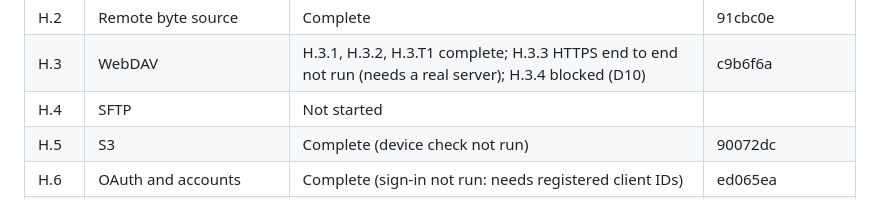
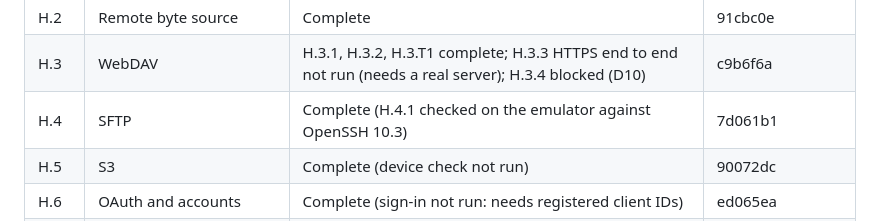
Before and after one commit to Ju-Long/Edendale, a Markdown page: ENHANCEMENT.md, the part around the change. Drawn GitHub-style.

Commit message:
Android 27.0: Tracking for H.4
Co-Authored-By: Claude Opus 5.5 <noreply@anthropic.com>

```diff
--- a/ENHANCEMENT.md
+++ b/ENHANCEMENT.md
@@ -1992,7 +1992,7 @@ H.9.1, H.10.1, H.12.1, I.2.1, and I.3.1.
 | H.1 | Connector contract | Complete | 0b43a91 |
 | H.2 | Remote byte source | Complete | 91cbc0e |
 | H.3 | WebDAV | H.3.1, H.3.2, H.3.T1 complete; H.3.3 HTTPS end to end not run (needs a real server); H.3.4 blocked (D10) | c9b6f6a |
-| H.4 | SFTP | Not started | |
+| H.4 | SFTP | Complete (H.4.1 checked on the emulator against OpenSSH 10.3) | 7d061b1 |
 | H.5 | S3 | Complete (device check not run) | 90072dc |
 | H.6 | OAuth and accounts | Complete (sign-in not run: needs registered client IDs) | ed065ea |
 | H.7 | OneDrive | Complete (linking UI with H.11; not run against a real account) | 4c83c40 |
```
